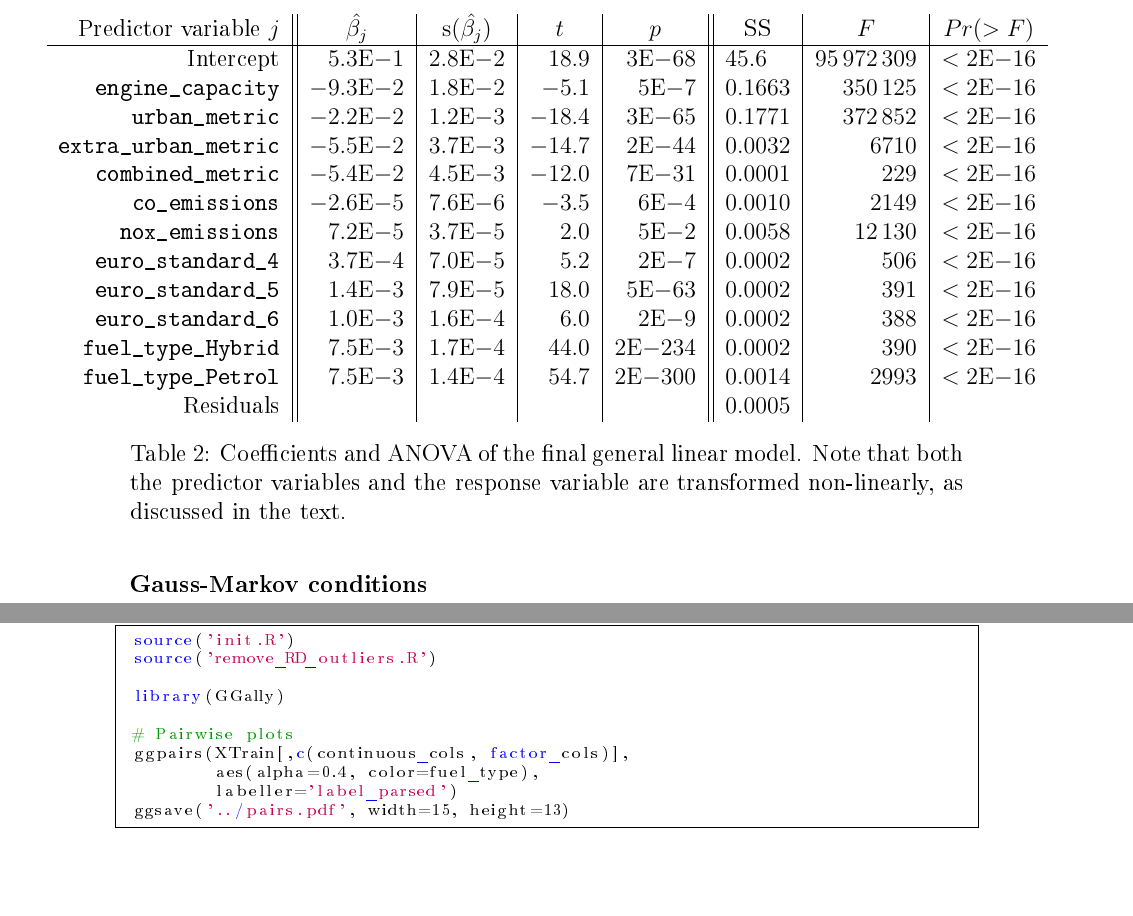
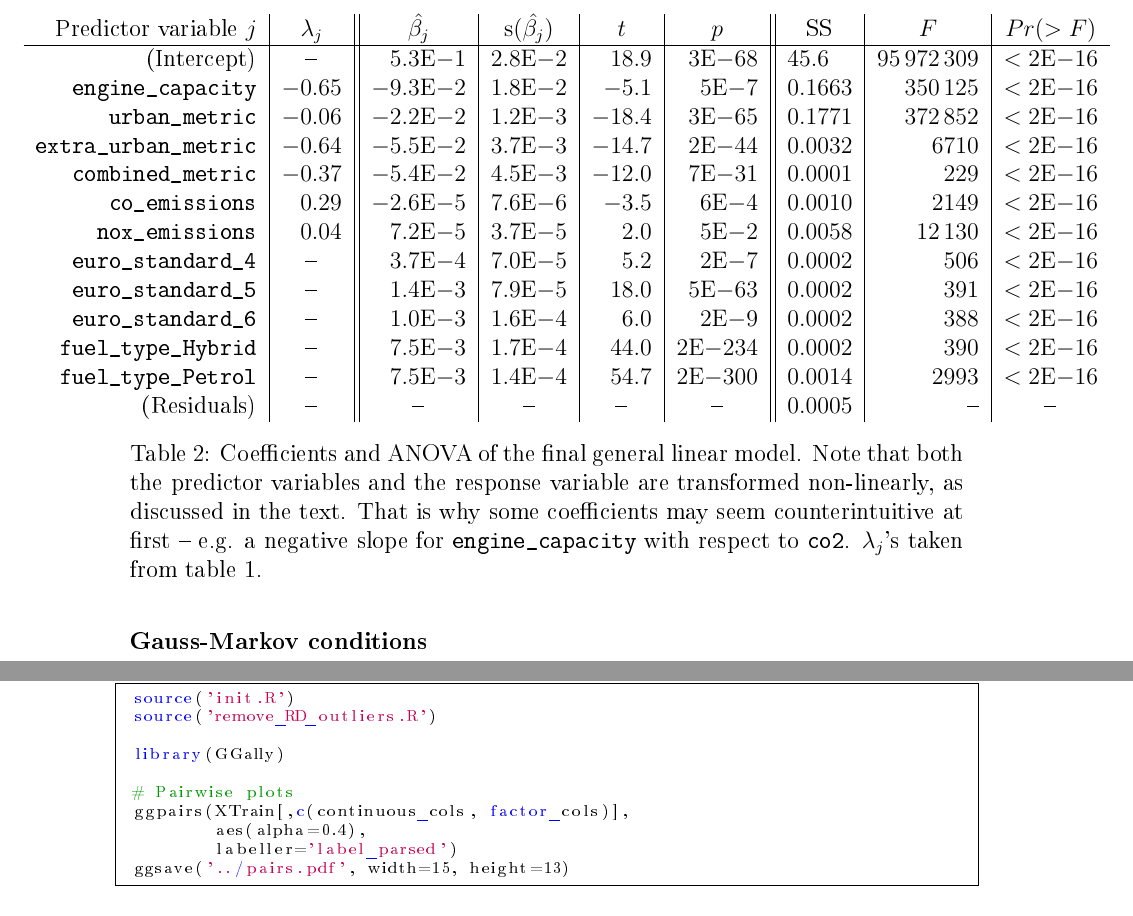
Before and after one commit to tfiers/car-multivar, a LaTeX document (main.tex, which reads tex/table_lm.tex): two parts of pages 7 and 11 of 15, joined at a grey line, cut so that both start at the same text, the shorter picture padded with empty space. The pictures show the PDF file main.pdf that the author committed with the source.

Commit message:
Table geekery

```diff
--- a/main.tex
+++ b/main.tex
@@ -187,7 +188,7 @@ With optimal input and output transformations and the strongest outliers removed
 \begin{table}
 \centering
 \wide{\input{tex/table_lm}}
-\caption{Coefficients and ANOVA of the final general linear model. Note that both the predictor variables and the response variable are transformed non-linearly, as discussed in the text.}
+\caption{Coefficients and ANOVA of the final general linear model. Note that both the predictor variables and the response variable are transformed non-linearly, as discussed in the text. That is why some coefficients may seem counterintuitive at first -- e.g. a negative slope for \protect\varr{engine capacity} with respect to \protect\varr{co2}. $\lambda_j$'s taken from \cref{table:predictorvar_transform}.}
 \label{table:lm}
 \end{table}
 
--- a/tex/table_lm.tex
+++ b/tex/table_lm.tex
@@ -1,26 +1,32 @@
-\newcommand{\al}[1]{\multicolumn{1}{l|}{\n{#1}}}
+\newcommand{\al}[1]{\multicolumn{1}{l|}{\n{#1}}} % Align a number left
+\newcommand{\NA}{--} % not available
+\newcommand{\cs}[1]{\multicolumn{1}{c|}{#1}}  % center - single border
+\newcommand{\cd}[1]{\multicolumn{1}{c||}{#1}} % center - double border
+\newcommand{\cn}[1]{\multicolumn{1}{c}{#1}}   % center - no border
+\newcommand{\rs}[1]{\multicolumn{1}{r|}{#1}}  % right  - single border
 
-\begin{tabular}{r||r|r|r|r||r|r|r}
-Predictor variable $j$                           &
-\multicolumn{1}{c|}{$\hat{\beta_j}$}             &
-\multicolumn{1}{c|}{$\mathrm{s}(\hat{\beta_j})$} &
-\multicolumn{1}{c|}{$t$}                         &
-\multicolumn{1}{c||}{$p$}                        &
-\multicolumn{1}{c|}{SS}                          &
-\multicolumn{1}{c|}{$F$}                         &
-\multicolumn{1}{c}{$Pr(>F)$}                     \\
+\begin{tabular}{r|r||r|r|r|r||r|r|r}
+Predictor variable $j$           &
+\cd{$\lambda_j$}                 &
+\cs{$\hat{\beta_j}$}             &
+\cs{$\mathrm{s}(\hat{\beta_j})$} &
+\cs{$t$}                         &
+\cd{$p$}                         &
+\cs{SS}                          &
+\cs{$F$}                         &
+\cn{$Pr(>F)$}                    \\
 \hline
-Intercept                 & \n{ 5.3E-01} & \n{2.8E-02}& \n{ 18.9} & \n{ 3E-68} & \al{45.6}  & \n{95972309} & \n{<2E-16} \\
-\varr{engine capacity}    & \n{-9.3E-02} & \n{1.8E-02}& \n{ -5.1} & \n{ 5E-07} & \n{0.1663} & \n{  350125} & \n{<2E-16} \\
-\varr{urban metric}       & \n{-2.2E-02} & \n{1.2E-03}& \n{-18.4} & \n{ 3E-65} & \n{0.1771} & \n{  372852} & \n{<2E-16} \\
-\varr{extra urban metric} & \n{-5.5E-02} & \n{3.7E-03}& \n{-14.7} & \n{ 2E-44} & \n{0.0032} & \n{    6710} & \n{<2E-16} \\
-\varr{combined metric}    & \n{-5.4E-02} & \n{4.5E-03}& \n{-12.0} & \n{ 7E-31} & \n{0.0001} & \n{     229} & \n{<2E-16} \\
-\varr{co emissions}       & \n{-2.6E-05} & \n{7.6E-06}& \n{ -3.5} & \n{ 6E-04} & \n{0.0010} & \n{    2149} & \n{<2E-16} \\
-\varr{nox emissions}      & \n{ 7.2E-05} & \n{3.7E-05}& \n{  2.0} & \n{ 5E-02} & \n{0.0058} & \n{   12130} & \n{<2E-16} \\
-\varr{euro standard 4}    & \n{ 3.7E-04} & \n{7.0E-05}& \n{  5.2} & \n{ 2E-07} & \n{0.0002} & \n{     506} & \n{<2E-16} \\
-\varr{euro standard 5}    & \n{ 1.4E-03} & \n{7.9E-05}& \n{ 18.0} & \n{ 5E-63} & \n{0.0002} & \n{     391} & \n{<2E-16} \\
-\varr{euro standard 6}    & \n{ 1.0E-03} & \n{1.6E-04}& \n{  6.0} & \n{ 2E-09} & \n{0.0002} & \n{     388} & \n{<2E-16} \\
-\varr{fuel type Hybrid}   & \n{ 7.5E-03} & \n{1.7E-04}& \n{ 44.0} & \n{2E-234} & \n{0.0002} & \n{     390} & \n{<2E-16} \\
-\varr{fuel type Petrol}   & \n{ 7.5E-03} & \n{1.4E-04}& \n{ 54.7} & \n{2E-300} & \n{0.0014} & \n{    2993} & \n{<2E-16} \\
-Residuals                &              &            &           &            & \n{0.0005} &              &            \\
+(Intercept)               & \cd{\NA}    & \n{ 5.3E-01} & \n{2.8E-02}& \n{ 18.9} & \n{ 3E-68} & \al{45.6}  & \n{95972309} & \n{<2E-16} \\
+\varr{engine capacity}    & \num{-0.65} & \n{-9.3E-02} & \n{1.8E-02}& \n{ -5.1} & \n{ 5E-07} & \n{0.1663} & \n{  350125} & \n{<2E-16} \\
+\varr{urban metric}       & \num{-0.06} & \n{-2.2E-02} & \n{1.2E-03}& \n{-18.4} & \n{ 3E-65} & \n{0.1771} & \n{  372852} & \n{<2E-16} \\
+\varr{extra urban metric} & \num{-0.64} & \n{-5.5E-02} & \n{3.7E-03}& \n{-14.7} & \n{ 2E-44} & \n{0.0032} & \n{    6710} & \n{<2E-16} \\
+\varr{combined metric}    & \num{-0.37} & \n{-5.4E-02} & \n{4.5E-03}& \n{-12.0} & \n{ 7E-31} & \n{0.0001} & \n{     229} & \n{<2E-16} \\
+\varr{co emissions}       & \num{ 0.29} & \n{-2.6E-05} & \n{7.6E-06}& \n{ -3.5} & \n{ 6E-04} & \n{0.0010} & \n{    2149} & \n{<2E-16} \\
+\varr{nox emissions}      & \num{ 0.04} & \n{ 7.2E-05} & \n{3.7E-05}& \n{  2.0} & \n{ 5E-02} & \n{0.0058} & \n{   12130} & \n{<2E-16} \\
+\varr{euro standard 4}    & \cd{\NA}    & \n{ 3.7E-04} & \n{7.0E-05}& \n{  5.2} & \n{ 2E-07} & \n{0.0002} & \n{     506} & \n{<2E-16} \\
+\varr{euro standard 5}    & \cd{\NA}    & \n{ 1.4E-03} & \n{7.9E-05}& \n{ 18.0} & \n{ 5E-63} & \n{0.0002} & \n{     391} & \n{<2E-16} \\
+\varr{euro standard 6}    & \cd{\NA}    & \n{ 1.0E-03} & \n{1.6E-04}& \n{  6.0} & \n{ 2E-09} & \n{0.0002} & \n{     388} & \n{<2E-16} \\
+\varr{fuel type Hybrid}   & \cd{\NA}    & \n{ 7.5E-03} & \n{1.7E-04}& \n{ 44.0} & \n{2E-234} & \n{0.0002} & \n{     390} & \n{<2E-16} \\
+\varr{fuel type Petrol}   & \cd{\NA}    & \n{ 7.5E-03} & \n{1.4E-04}& \n{ 54.7} & \n{2E-300} & \n{0.0014} & \n{    2993} & \n{<2E-16} \\
+(Residuals)               & \cd{\NA}    & \cs{\NA}     & \cs{\NA}   & \cs{\NA}  & \cd{\NA}   & \n{0.0005} & \rs{\NA}     & \cn{\NA}   \\
 \end{tabular}
```
Also changed, not shown: fig/pairs_fuel-coloured.pdf (renamed from fig/pairs_fuel_coloured.pdf), main.pdf, main.tex (7 more changed lines), 1 other file.
